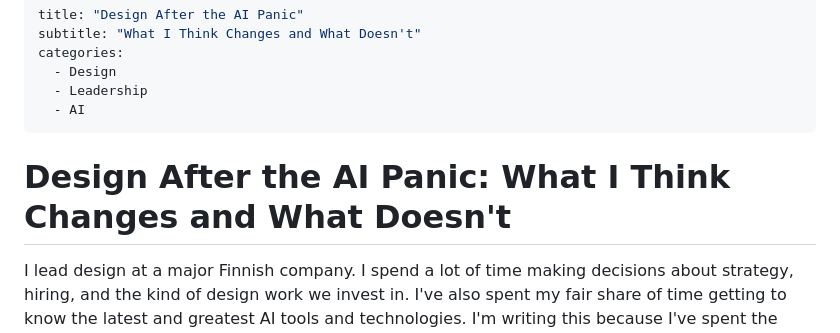
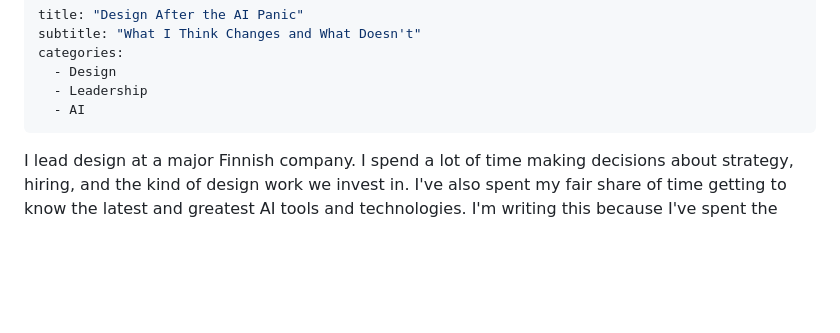
Before and after one commit to luntta/luntta.github.io, a Markdown page: src/notes/design-after-the-ai-panic.md, the part around the change. Rendered like a GitHub page; blank space fills up the shorter version.

```diff
--- a/src/notes/design-after-the-ai-panic.md
+++ b/src/notes/design-after-the-ai-panic.md
@@ -6,8 +6,6 @@ categories:
   - Leadership
   - AI
 ---
-
-# Design After the AI Panic: What I Think Changes and What Doesn't
 
 I lead design at a major Finnish company. I spend a lot of time making decisions about strategy, hiring, and the kind of design work we invest in. I've also spent my fair share of time getting to know the latest and greatest AI tools and technologies. I'm writing this because I've spent the past few days sick in bed reading (doom-scrolling) too much social media and from what I've seen, the public conversation about AI in the world of design is often split into two camps
 
```
